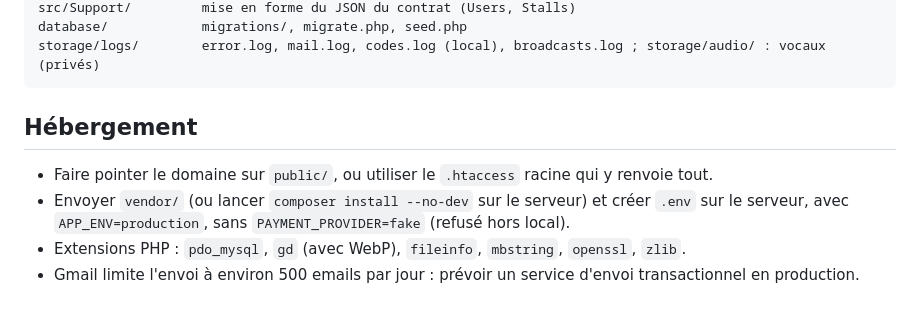
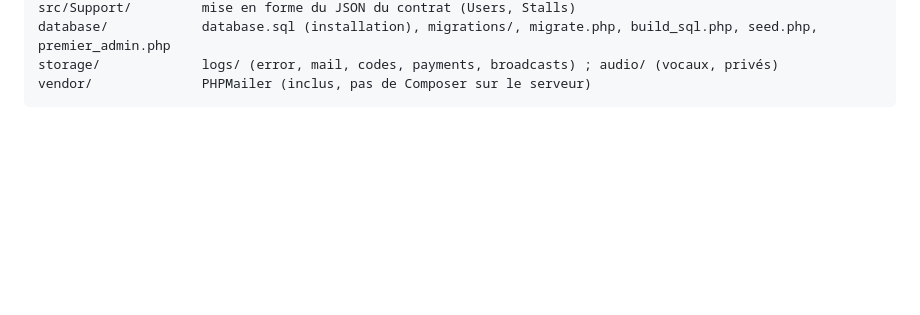
Before and after one commit to nadhiroff/Axi_ventes_backend-php, a Markdown page: README.md, the part around one of its changes. Drawn GitHub-style; blank space fills up the shorter version.

````diff
--- a/README.md
+++ b/README.md
@@ -66,12 +81,5 @@ src/Services/        Mailer (PHPMailer), EmailCodes, Products, Uploads (WebP), P
 src/Support/         mise en forme du JSON du contrat (Users, Stalls)
-database/            migrations/, migrate.php, seed.php
-storage/logs/        error.log, mail.log, codes.log (local), broadcasts.log ; storage/audio/ : vocaux (privés)
+database/            database.sql (installation), migrations/, migrate.php, build_sql.php, seed.php, premier_admin.php
+storage/             logs/ (error, mail, codes, payments, broadcasts) ; audio/ (vocaux, privés)
+vendor/              PHPMailer (inclus, pas de Composer sur le serveur)
 ```
-
-## Hébergement
-
-- Faire pointer le domaine sur `public/`, ou utiliser le `.htaccess` racine qui y renvoie tout.
-- Envoyer `vendor/` (ou lancer `composer install --no-dev` sur le serveur) et créer `.env` sur le serveur,
-  avec `APP_ENV=production`, sans `PAYMENT_PROVIDER=fake` (refusé hors local).
-- Extensions PHP : `pdo_mysql`, `gd` (avec WebP), `fileinfo`, `mbstring`, `openssl`, `zlib`.
-- Gmail limite l'envoi à environ 500 emails par jour : prévoir un service d'envoi transactionnel en production.
````
Also changed, not shown: other parts of README.md (+53 -38 lines), docs/POUR_LE_FRONTEND.md (+53 -6 lines).
